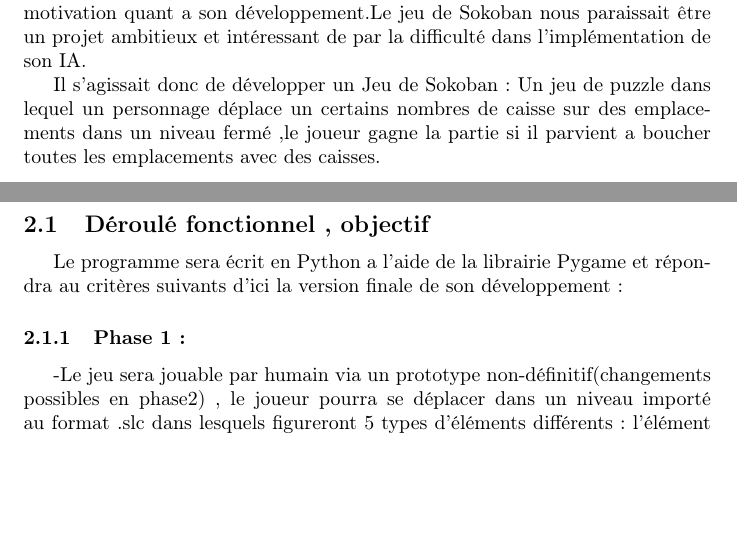
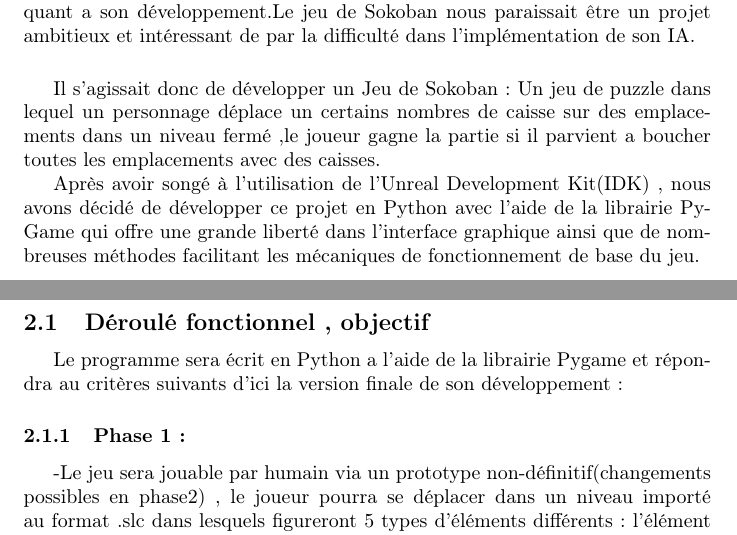
Before and after one commit to Tch0um/Sokoban-solver, a LaTeX document (rapports/Rapport phase n°1/Rapport phase 1.tex): two parts of pages 3 and 4 of 9, joined at a grey line, cut so that both start at the same text, the shorter picture padded with empty space. Compiled offline with pdfLaTeX.

Commit message:
progression rapport

```diff
--- a/rapports/Rapport phase n°1/Rapport phase 1.tex
+++ b/rapports/Rapport phase n°1/Rapport phase 1.tex
@@ -34,10 +34,16 @@ L2 informatique 2016-2017 Université de Caen Basse-Normandie
 \tableofcontents
 
 \newpage
+\begin{center}
 	\section{Introduction}
+\end{center}
+\vspace{1cm}
 	Parmi les projets proposés , nous avons fais le choix de ne pas retenir les projets n'étant pas des jeux de peur qu'ils limitent notre créativité et notre motivation quant a son développement.Le jeu de Sokoban nous paraissait être un projet ambitieux et intéressant de par la difficulté dans l'implémentation de son IA.
+ \vspace{0.5cm}
 
 	Il s'agissait donc de développer un Jeu de Sokoban : Un jeu de puzzle dans lequel un personnage déplace un certains nombres de caisse sur des emplacements dans un niveau fermé ,le joueur gagne la partie si il parvient a boucher toutes les emplacements avec des caisses.
+
+	Après avoir songé à l'utilisation de l'Unreal Development Kit(IDK) , nous avons décidé de développer ce projet en Python avec l'aide de la librairie PyGame qui offre une grande liberté dans l'interface graphique ainsi que de nombreuses méthodes facilitant les mécaniques de fonctionnement de base du jeu.
 	\newpage
 	\section{Cahier de charges}
 		\subsection{Déroulé fonctionnel , objectif}
```
Also changed, not shown: rapports/archive .tex/Rapport 1.tex (+1 -1 lines), rapports/Rapport phase n°1/Rapport phase 1.pdf, rapports/archive .tex/Rapport 1.pdf (added), 5 other files.
